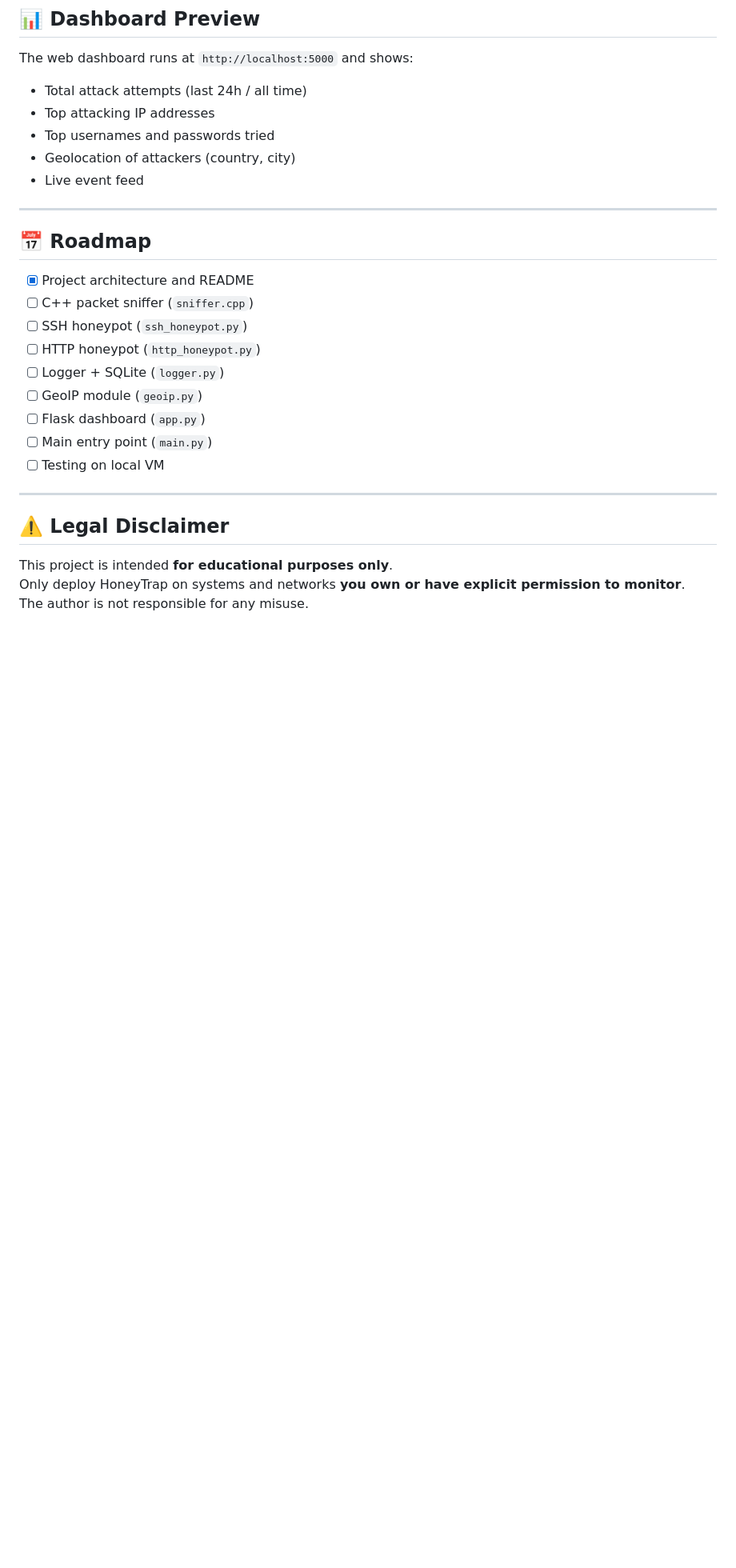
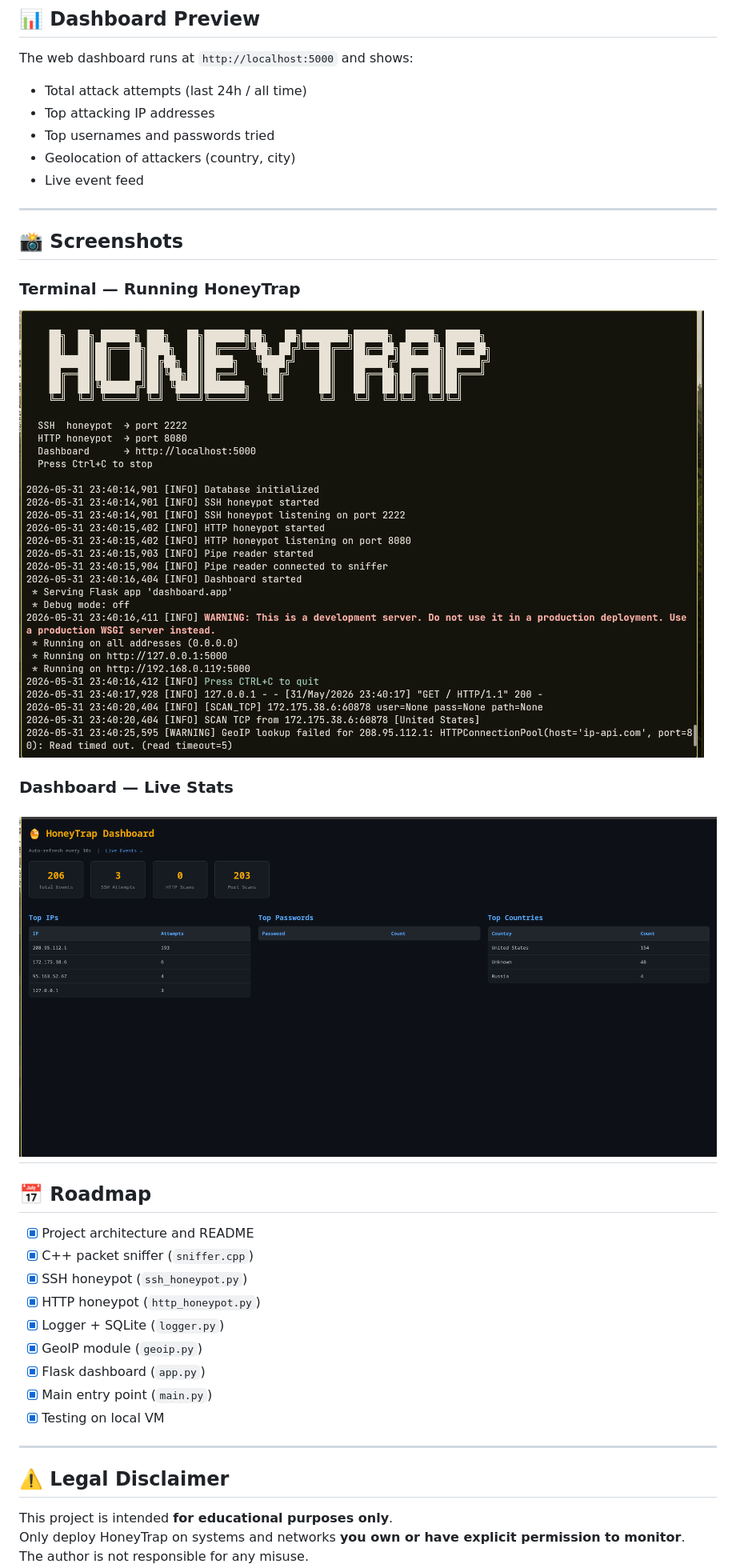
Before and after one commit to kryvnakk-droid/HoneyTrap-, a Markdown page: README.md, the part around the change. Shown at 80% size. Rendered like a GitHub page; pictures changed too: screenshots/banner.png (added), screenshots/dashboard.png (added); blank space fills up the shorter version.

Commit message:
docs: add screenshots to README

```diff
--- a/README.md
+++ b/README.md
@@ -164,20 +164,27 @@ The web dashboard runs at `http://localhost:5000` and shows:
 - Top usernames and passwords tried
 - Geolocation of attackers (country, city)
 - Live event feed
+---
+## 📸 Screenshots
 
+### Terminal — Running HoneyTrap
+![Banner](screenshots/banner.png)
+
+### Dashboard — Live Stats
+![Dashboard](screenshots/dashboard.png)
 ---
 
 ## 📅 Roadmap
 
 - [x] Project architecture and README
-- [ ] C++ packet sniffer (`sniffer.cpp`)
-- [ ] SSH honeypot (`ssh_honeypot.py`)
-- [ ] HTTP honeypot (`http_honeypot.py`)
-- [ ] Logger + SQLite (`logger.py`)
-- [ ] GeoIP module (`geoip.py`)
-- [ ] Flask dashboard (`app.py`)
-- [ ] Main entry point (`main.py`)
-- [ ] Testing on local VM
+- [x] C++ packet sniffer (`sniffer.cpp`)
+- [x] SSH honeypot (`ssh_honeypot.py`)
+- [x] HTTP honeypot (`http_honeypot.py`)
+- [x] Logger + SQLite (`logger.py`)
+- [x] GeoIP module (`geoip.py`)
+- [x] Flask dashboard (`app.py`)
+- [x] Main entry point (`main.py`)
+- [x] Testing on local VM
 
 ---
 
```
